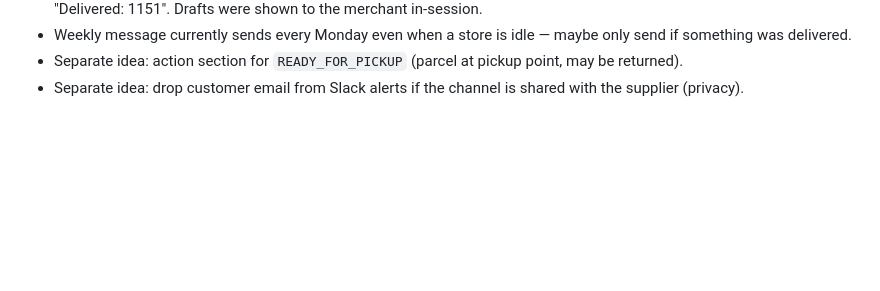
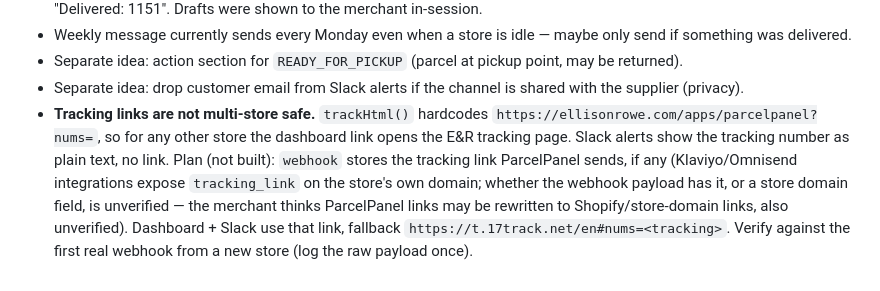
Before and after one commit to TPMfwp/Shipping-Monitor, a Markdown page: CLAUDE.md, the part around the change. Rendered like a GitHub page; blank space fills up the shorter version.

Commit message:
CLAUDE.md: note tracking-link multi-store issue and plan
Co-Authored-By: Claude Opus 5.5 <noreply@anthropic.com>

```diff
--- a/CLAUDE.md
+++ b/CLAUDE.md
@@ -169,3 +169,11 @@ Options discussed:
 - Weekly message currently sends every Monday even when a store is idle — maybe only send if something was delivered.
 - Separate idea: action section for `READY_FOR_PICKUP` (parcel at pickup point, may be returned).
 - Separate idea: drop customer email from Slack alerts if the channel is shared with the supplier (privacy).
+- **Tracking links are not multi-store safe.** `trackHtml()` hardcodes `https://ellisonrowe.com/apps/parcelpanel?nums=`,
+  so for any other store the dashboard link opens the E&R tracking page. Slack alerts show the tracking number as
+  plain text, no link. Plan (not built): `webhook` stores the tracking link ParcelPanel sends, if any
+  (Klaviyo/Omnisend integrations expose `tracking_link` on the store's own domain; whether the webhook payload
+  has it, or a store domain field, is unverified — the merchant thinks ParcelPanel links may be rewritten to
+  Shopify/store-domain links, also unverified). Dashboard + Slack use that link, fallback
+  `https://t.17track.net/en#nums=<tracking>`. Verify against the first real webhook from a new store
+  (log the raw payload once).
```
